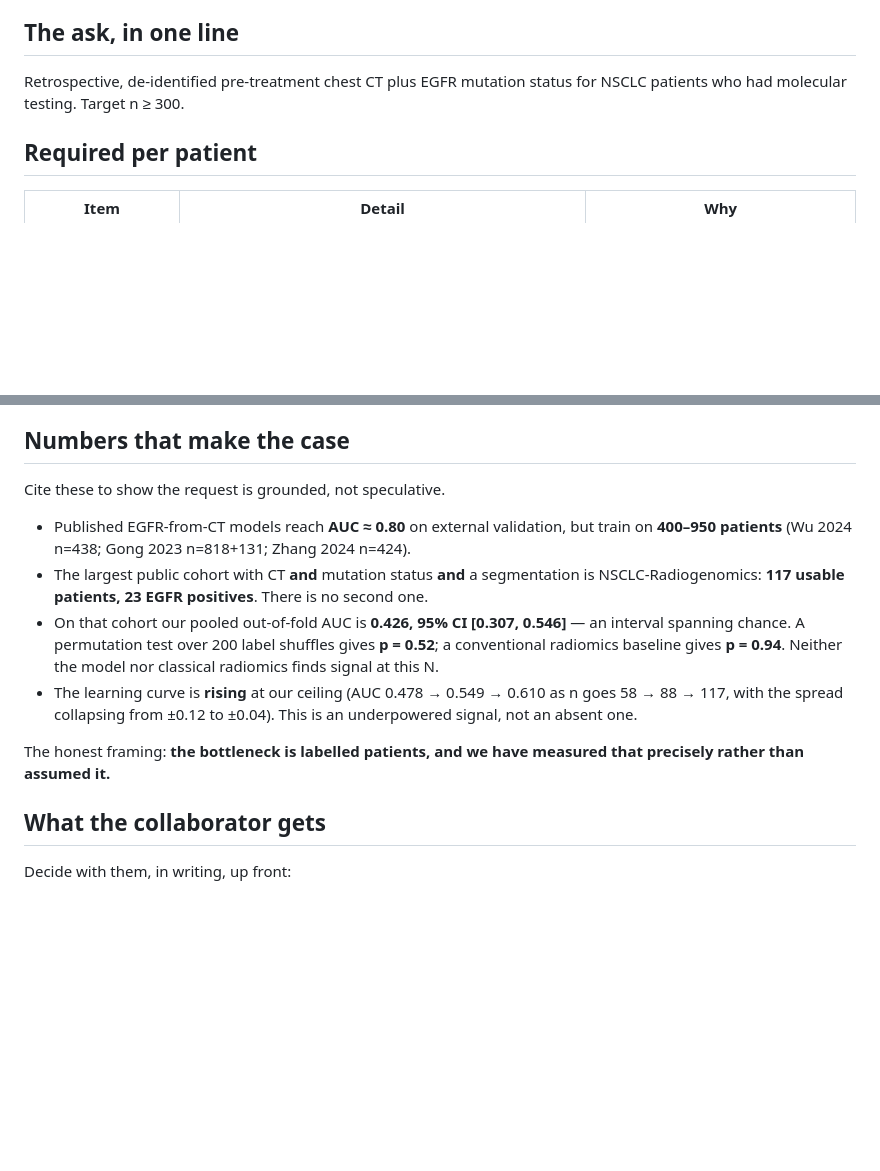
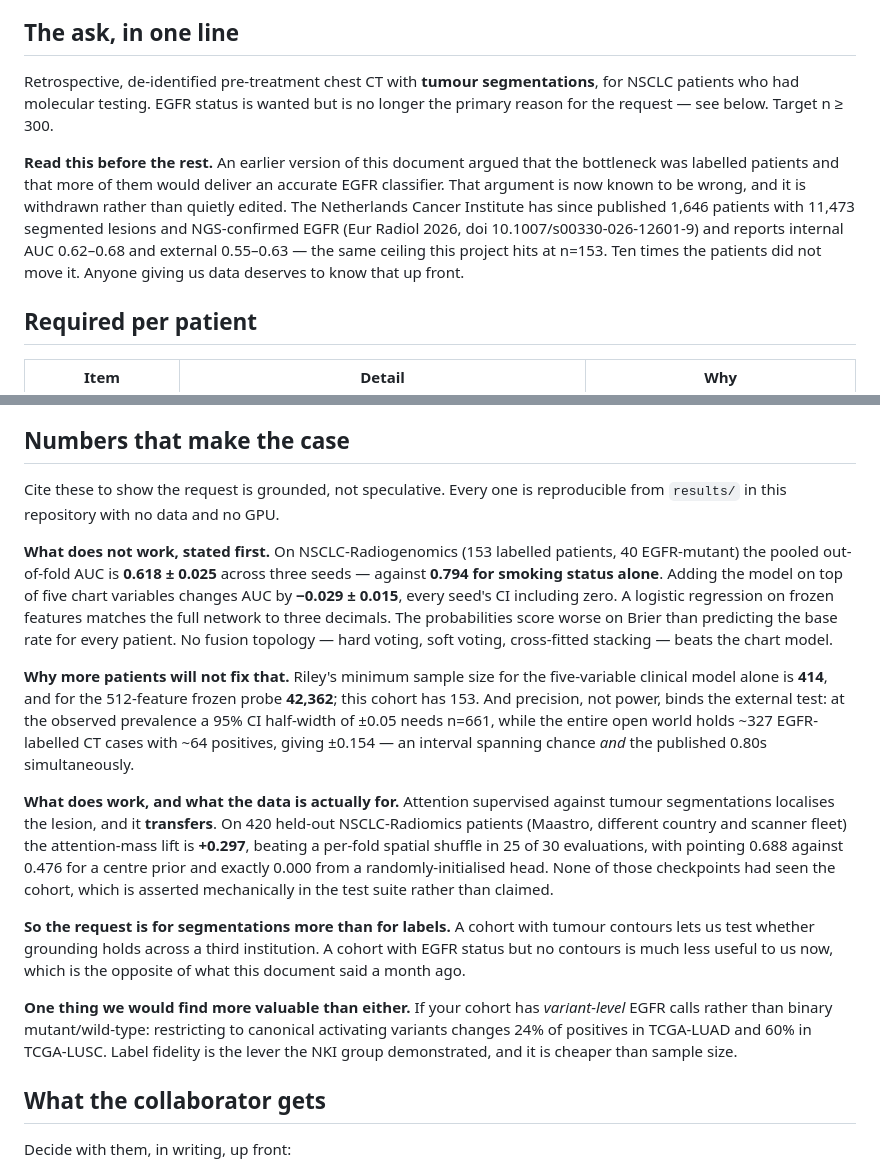
Before and after one commit to sathvikloke/THEIA, a Markdown page: docs/DATA_REQUEST.md, 2 parts joined by grey strips. GitHub-like rendering; blank space fills up the shorter version.

Commit message:
Withdraw the argument DATA_REQUEST was making to collaborators
docs/DATA_REQUEST.md is the document that gets forwarded when asking someone for
patient data, and it was entirely pre-AIM-tier: n=117, pooled AUC 0.426 with a CI
spanning chance, permutation p=0.52, radiomics p=0.94, a learning curve stopping
at 117 patients. Every number in it is superseded.

Worse than stale, its ARGUMENT is now known to be false. It said "the bottleneck
is labelled patients, and we have measured that precisely rather than assumed
it", and asked for n >= 300 on that basis. The Netherlands Cancer Institute has
since published 1,646 patients with 11,473 segmented lesions and NGS-confirmed
EGFR and reports the same 0.62-0.68 ceiling this project hits at 153. Ten times
the patients did not move it.

Rewritten to say so in the opening paragraph rather than further down, because
anyone being asked for patient data deserves to know the premise changed before
they read the request. The ask is now for SEGMENTATIONS more than labels: the
grounding endpoint transfers across institutions (+0.297 on 420 held-out Maastro
patients) while the genotype endpoint does not, so contours are what a third
cohort would actually test. Variant-level EGFR calls are flagged as more valuable
than more binary ones, since restricting to canonical activating variants changes
24% of positives in TCGA-LUAD and 60% in TCGA-LUSC.

273 tests pass.

Co-Authored-By: Claude Opus 5 <noreply@anthropic.com>

```diff
--- a/docs/DATA_REQUEST.md
+++ b/docs/DATA_REQUEST.md
@@ -7,8 +7,19 @@ optional, and what it is for.
 
 ## The ask, in one line
 
-Retrospective, de-identified pre-treatment chest CT plus EGFR mutation status
-for NSCLC patients who had molecular testing. Target n ≥ 300.
+Retrospective, de-identified pre-treatment chest CT with **tumour segmentations**,
+for NSCLC patients who had molecular testing. EGFR status is wanted but is no
+longer the primary reason for the request — see below. Target n ≥ 300.
+
+**Read this before the rest.** An earlier version of this document argued that
+the bottleneck was labelled patients and that more of them would deliver an
+accurate EGFR classifier. That argument is now known to be wrong, and it is
+withdrawn rather than quietly edited. The Netherlands Cancer Institute has since
+published 1,646 patients with 11,473 segmented lesions and NGS-confirmed EGFR
+(Eur Radiol 2026, doi 10.1007/s00330-026-12601-9) and reports internal AUC
+0.62–0.68 and external 0.55–0.63 — the same ceiling this project hits at n=153.
+Ten times the patients did not move it. Anyone giving us data deserves to know
+that up front.
 
 ## Required per patient
 
@@ -43,24 +54,44 @@ State this too — it materially lowers the perceived burden.
 
 ## Numbers that make the case
 
-Cite these to show the request is grounded, not speculative.
+Cite these to show the request is grounded, not speculative. Every one is
+reproducible from `results/` in this repository with no data and no GPU.
 
-- Published EGFR-from-CT models reach **AUC ≈ 0.80** on external validation,
-  but train on **400–950 patients** (Wu 2024 n=438; Gong 2023 n=818+131;
-  Zhang 2024 n=424).
-- The largest public cohort with CT **and** mutation status **and** a
-  segmentation is NSCLC-Radiogenomics: **117 usable patients, 23 EGFR
-  positives**. There is no second one.
-- On that cohort our pooled out-of-fold AUC is **0.426, 95% CI [0.307, 0.546]**
-  — an interval spanning chance. A permutation test over 200 label shuffles
-  gives **p = 0.52**; a conventional radiomics baseline gives **p = 0.94**.
-  Neither the model nor classical radiomics finds signal at this N.
-- The learning curve is **rising** at our ceiling (AUC 0.478 → 0.549 → 0.610 as
-  n goes 58 → 88 → 117, with the spread collapsing from ±0.12 to ±0.04). This
-  is an underpowered signal, not an absent one.
+**What does not work, stated first.** On NSCLC-Radiogenomics (153 labelled
+patients, 40 EGFR-mutant) the pooled out-of-fold AUC is **0.618 ± 0.025** across
+three seeds — against **0.794 for smoking status alone**. Adding the model on top
+of five chart variables changes AUC by **−0.029 ± 0.015**, every seed's CI
+including zero. A logistic regression on frozen features matches the full network
+to three decimals. The probabilities score worse on Brier than predicting the
+base rate for every patient. No fusion topology — hard voting, soft voting,
+cross-fitted stacking — beats the chart model.
 
-The honest framing: **the bottleneck is labelled patients, and we have measured
-that precisely rather than assumed it.**
+**Why more patients will not fix that.** Riley's minimum sample size for the
+five-variable clinical model alone is **414**, and for the 512-feature frozen
+probe **42,362**; this cohort has 153. And precision, not power, binds the
+external test: at the observed prevalence a 95% CI half-width of ±0.05 needs
+n=661, while the entire open world holds ~327 EGFR-labelled CT cases with ~64
+positives, giving ±0.154 — an interval spanning chance *and* the published 0.80s
+simultaneously.
+
+**What does work, and what the data is actually for.** Attention supervised
+against tumour segmentations localises the lesion, and it **transfers**. On 420
+held-out NSCLC-Radiomics patients (Maastro, different country and scanner fleet)
+the attention-mass lift is **+0.297**, beating a per-fold spatial shuffle in 25 of
+30 evaluations, with pointing 0.688 against 0.476 for a centre prior and exactly
+0.000 from a randomly-initialised head. None of those checkpoints had seen the
+cohort, which is asserted mechanically in the test suite rather than claimed.
+
+**So the request is for segmentations more than for labels.** A cohort with
+tumour contours lets us test whether grounding holds across a third institution.
+A cohort with EGFR status but no contours is much less useful to us now, which is
+the opposite of what this document said a month ago.
+
+**One thing we would find more valuable than either.** If your cohort has
+*variant-level* EGFR calls rather than binary mutant/wild-type: restricting to
+canonical activating variants changes 24% of positives in TCGA-LUAD and 60% in
+TCGA-LUSC. Label fidelity is the lever the NKI group demonstrated, and it is
+cheaper than sample size.
 
 ## What the collaborator gets
 
```
